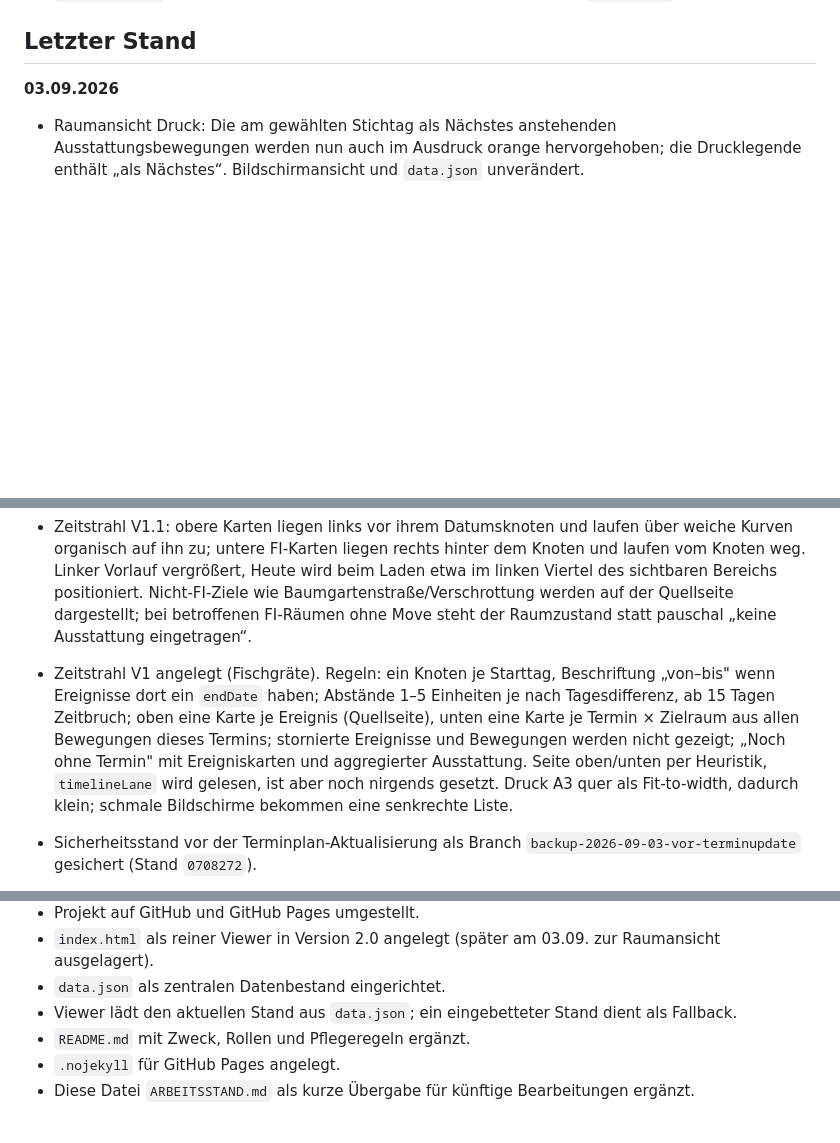
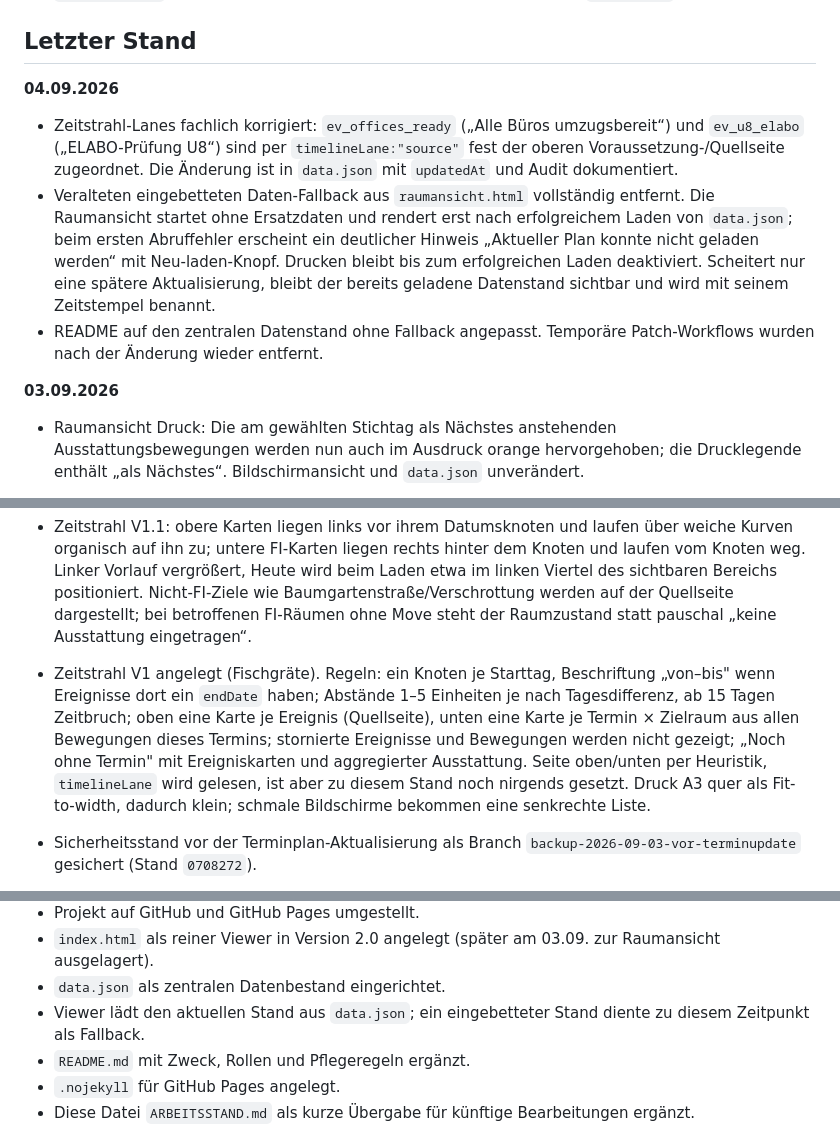
Before and after one commit to Baithovenn/umzugsplan-elektro, a Markdown page: ARBEITSSTAND.md, 3 parts joined by grey strips. Rendered like a GitHub page; blank space fills up the shorter version.

Commit message:
Freigabestand vom 04.09. dokumentieren

```diff
--- a/ARBEITSSTAND.md
+++ b/ARBEITSSTAND.md
@@ -15,6 +15,12 @@ Diese Datei ist die kurze Übergabe für die nächste Bearbeitung am Repository.
 
 ## Letzter Stand
 
+**04.09.2026**
+
+- Zeitstrahl-Lanes fachlich korrigiert: `ev_offices_ready` („Alle Büros umzugsbereit“) und `ev_u8_elabo` („ELABO-Prüfung U8“) sind per `timelineLane:"source"` fest der oberen Voraussetzung-/Quellseite zugeordnet. Die Änderung ist in `data.json` mit `updatedAt` und Audit dokumentiert.
+- Veralteten eingebetteten Daten-Fallback aus `raumansicht.html` vollständig entfernt. Die Raumansicht startet ohne Ersatzdaten und rendert erst nach erfolgreichem Laden von `data.json`; beim ersten Abruffehler erscheint ein deutlicher Hinweis „Aktueller Plan konnte nicht geladen werden“ mit Neu-laden-Knopf. Drucken bleibt bis zum erfolgreichen Laden deaktiviert. Scheitert nur eine spätere Aktualisierung, bleibt der bereits geladene Datenstand sichtbar und wird mit seinem Zeitstempel benannt.
+- README auf den zentralen Datenstand ohne Fallback angepasst. Temporäre Patch-Workflows wurden nach der Änderung wieder entfernt.
+
 **03.09.2026**
 
 - Raumansicht Druck: Die am gewählten Stichtag als Nächstes anstehenden Ausstattungsbewegungen werden nun auch im Ausdruck orange hervorgehoben; die Drucklegende enthält „als Nächstes“. Bildschirmansicht und `data.json` unverändert.
@@ -29,7 +35,7 @@ Diese Datei ist die kurze Übergabe für die nächste Bearbeitung am Repository.
 - Vertikales Draggen im Zeitstrahl wieder entfernt: Drag auf freier Zeitfläche verschiebt nur horizontal den Zeitstrahl. Vertikal wird wieder normal über Mausrad/Touchpad bzw. Seiten-Scroll gescrollt. Karten und Bedienelemente bleiben klickbar.
 - Ansichten neu geordnet: `index.html` ist jetzt die Hauptansicht Zeitstrahl; die bisherige Raumansicht ist über `raumansicht.html` erreichbar. Beide sichtbaren Ansichten haben eine Navigation `Zeitstrahl | Raumansicht`; Änderungen/Bedienung bleiben in der Raumansicht erhalten.
 - Zeitstrahl V1.1: obere Karten liegen links vor ihrem Datumsknoten und laufen über weiche Kurven organisch auf ihn zu; untere FI-Karten liegen rechts hinter dem Knoten und laufen vom Knoten weg. Linker Vorlauf vergrößert, Heute wird beim Laden etwa im linken Viertel des sichtbaren Bereichs positioniert. Nicht-FI-Ziele wie Baumgartenstraße/Verschrottung werden auf der Quellseite dargestellt; bei betroffenen FI-Räumen ohne Move steht der Raumzustand statt pauschal „keine Ausstattung eingetragen“.
-- Zeitstrahl V1 angelegt (Fischgräte). Regeln: ein Knoten je Starttag, Beschriftung „von–bis" wenn Ereignisse dort ein `endDate` haben; Abstände 1–5 Einheiten je nach Tagesdifferenz, ab 15 Tagen Zeitbruch; oben eine Karte je Ereignis (Quellseite), unten eine Karte je Termin × Zielraum aus allen Bewegungen dieses Termins; stornierte Ereignisse und Bewegungen werden nicht gezeigt; „Noch ohne Termin" mit Ereigniskarten und aggregierter Ausstattung. Seite oben/unten per Heuristik, `timelineLane` wird gelesen, ist aber noch nirgends gesetzt. Druck A3 quer als Fit-to-width, dadurch klein; schmale Bildschirme bekommen eine senkrechte Liste.
+- Zeitstrahl V1 angelegt (Fischgräte). Regeln: ein Knoten je Starttag, Beschriftung „von–bis" wenn Ereignisse dort ein `endDate` haben; Abstände 1–5 Einheiten je nach Tagesdifferenz, ab 15 Tagen Zeitbruch; oben eine Karte je Ereignis (Quellseite), unten eine Karte je Termin × Zielraum aus allen Bewegungen dieses Termins; stornierte Ereignisse und Bewegungen werden nicht gezeigt; „Noch ohne Termin" mit Ereigniskarten und aggregierter Ausstattung. Seite oben/unten per Heuristik, `timelineLane` wird gelesen, ist aber zu diesem Stand noch nirgends gesetzt. Druck A3 quer als Fit-to-width, dadurch klein; schmale Bildschirme bekommen eine senkrechte Liste.
 - Sicherheitsstand vor der Terminplan-Aktualisierung als Branch `backup-2026-09-03-vor-terminupdate` gesichert (Stand `0708272`).
 - Aktuellen abgestimmten Terminplan für FI/HRS eingearbeitet: Räume 1–4, Grundreinigung, Umzugswelle 14.–15.09., F7, F8, Büros und späte Umzugsphase ab 26.10.
 - FI-U5/FI-U6 korrigiert: 12 Tische aus HR-U4 nach F5, 9 Tische aus HR-U11 nach F6; Industrie 4.0 nach F6. Dozententische und Clevertouch-Zuordnung F5/F6 bleiben wie geplant.
@@ -45,7 +51,7 @@ Diese Datei ist die kurze Übergabe für die nächste Bearbeitung am Repository.
 - Projekt auf GitHub und GitHub Pages umgestellt.
 - `index.html` als reiner Viewer in Version 2.0 angelegt (später am 03.09. zur Raumansicht ausgelagert).
 - `data.json` als zentralen Datenbestand eingerichtet.
-- Viewer lädt den aktuellen Stand aus `data.json`; ein eingebetteter Stand dient als Fallback.
+- Viewer lädt den aktuellen Stand aus `data.json`; ein eingebetteter Stand diente zu diesem Zeitpunkt als Fallback.
 - `README.md` mit Zweck, Rollen und Pflegeregeln ergänzt.
 - `.nojekyll` für GitHub Pages angelegt.
 - Diese Datei `ARBEITSSTAND.md` als kurze Übergabe für künftige Bearbeitungen ergänzt.
```
